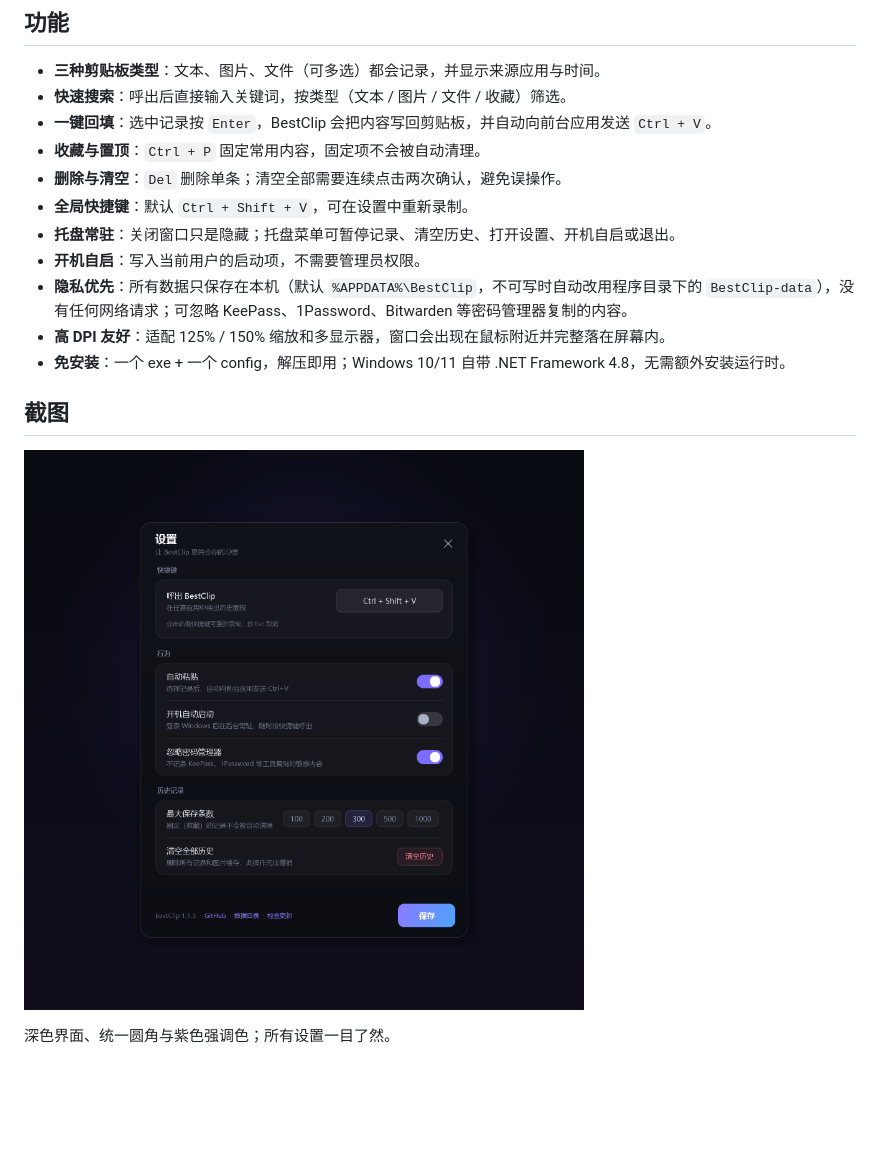
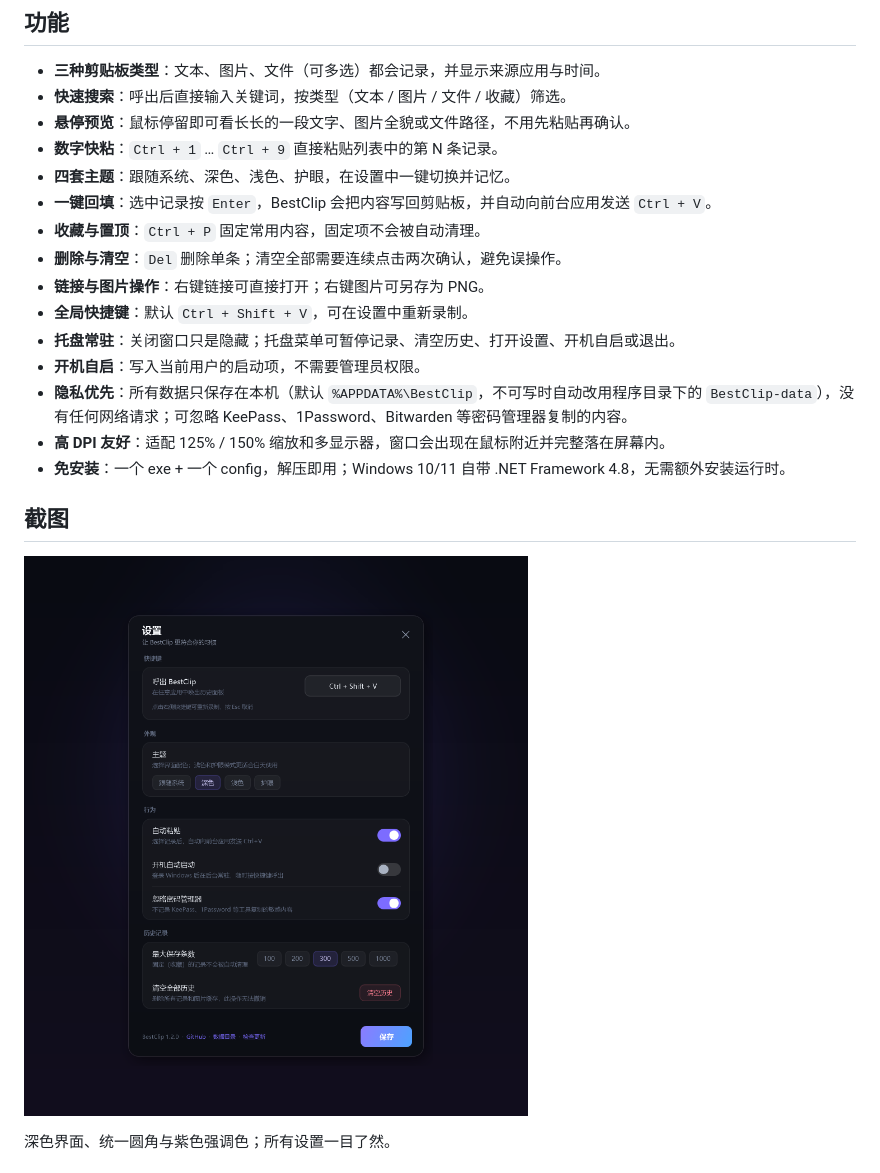
Before and after one commit to langlimumu/bestClip, a Markdown page: README.md, the part around one of its changes. GitHub-like rendering; pictures changed too: docs/settings.png; blank space fills up the shorter version.

```diff
--- a/README.md
+++ b/README.md
@@ -34,9 +42,13 @@ BestClip 是一个单文件、免安装的 Windows 剪贴板管理器。它常
 
 - **三种剪贴板类型**：文本、图片、文件（可多选）都会记录，并显示来源应用与时间。
 - **快速搜索**：呼出后直接输入关键词，按类型（文本 / 图片 / 文件 / 收藏）筛选。
+- **悬停预览**：鼠标停留即可看长长的一段文字、图片全貌或文件路径，不用先粘贴再确认。
+- **数字快粘**：`Ctrl + 1` … `Ctrl + 9` 直接粘贴列表中的第 N 条记录。
+- **四套主题**：跟随系统、深色、浅色、护眼，在设置中一键切换并记忆。
 - **一键回填**：选中记录按 `Enter`，BestClip 会把内容写回剪贴板，并自动向前台应用发送 `Ctrl + V`。
 - **收藏与置顶**：`Ctrl + P` 固定常用内容，固定项不会被自动清理。
 - **删除与清空**：`Del` 删除单条；清空全部需要连续点击两次确认，避免误操作。
+- **链接与图片操作**：右键链接可直接打开；右键图片可另存为 PNG。
 - **全局快捷键**：默认 `Ctrl + Shift + V`，可在设置中重新录制。
 - **托盘常驻**：关闭窗口只是隐藏；托盘菜单可暂停记录、清空历史、打开设置、开机自启或退出。
 - **开机自启**：写入当前用户的启动项，不需要管理员权限。
```
Also changed, not shown: other parts of README.md (+22 -1 lines), docs/main.png, docs/preview.png (added), docs/themes.png (added), 12 other files.
